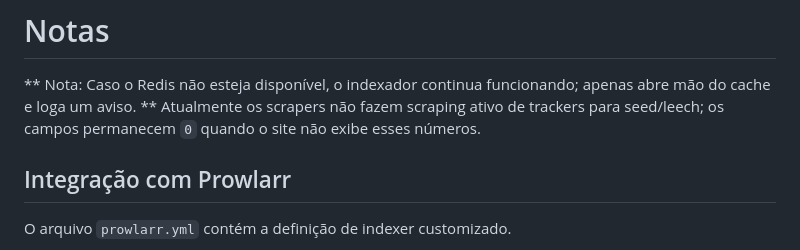
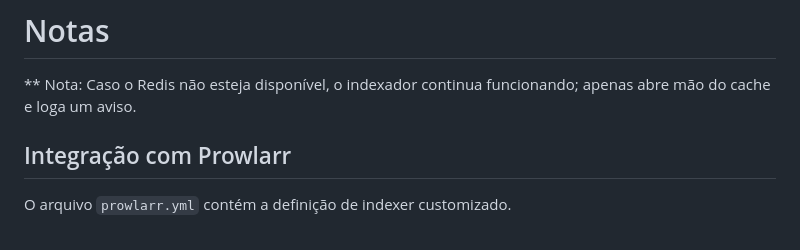
Before and after one commit to DFlexy/dfindexer, a Markdown page: README.md, the part around the change. Rendered like a GitHub page.

```diff
--- a/README.md
+++ b/README.md
@@ -99,7 +99,6 @@ docker run -d \
 
 # Notas
 ** Nota: Caso o Redis não esteja disponível, o indexador continua funcionando; apenas abre mão do cache e loga um aviso.
-** Atualmente os scrapers não fazem scraping ativo de trackers para seed/leech; os campos permanecem `0` quando o site não exibe esses números.
 
 ## Integração com Prowlarr
 O arquivo `prowlarr.yml` contém a definição de indexer customizado.
```
